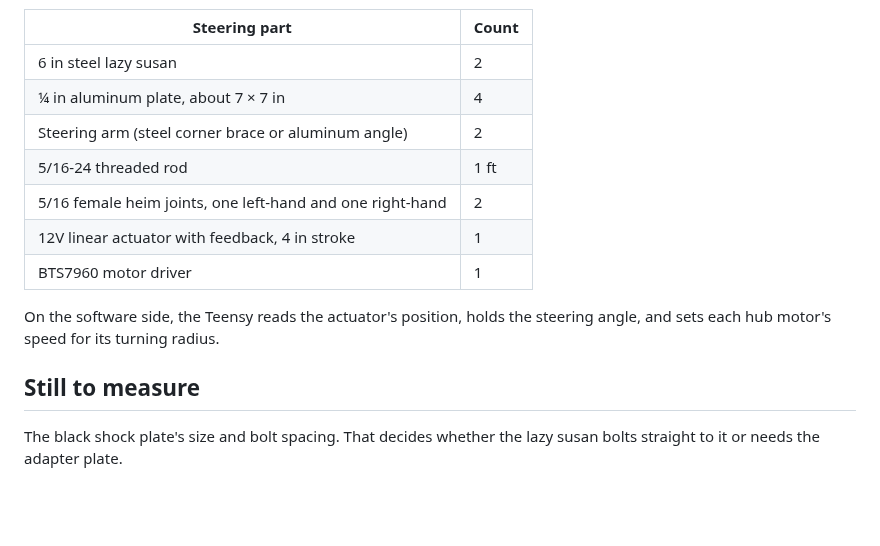
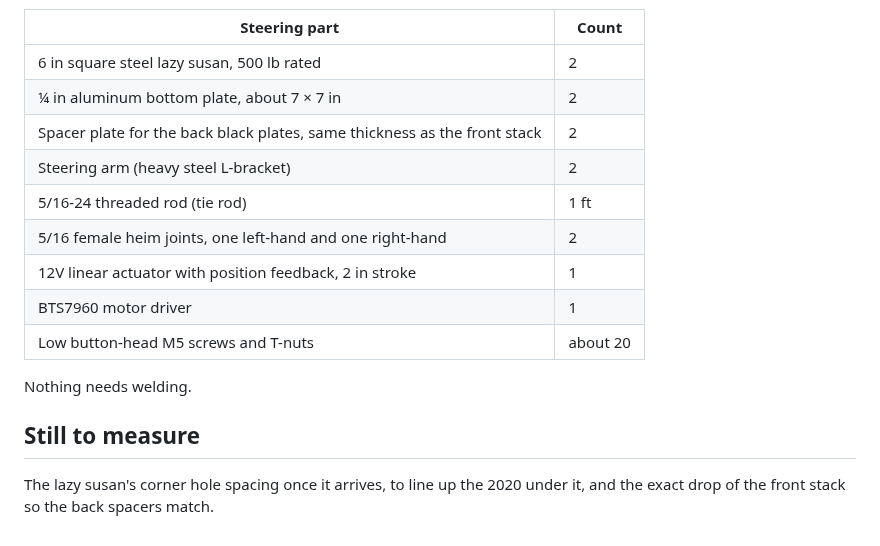
Before and after one commit to nicedreamzapp/CemaniHomesteadRobot, a Markdown page: docs/rebuild-2026/README.md, the part around one of its changes. GitHub-like rendering; blank space fills up the shorter version.

```diff
--- a/docs/rebuild-2026/README.md
+++ b/docs/rebuild-2026/README.md
@@ -49,16 +66,18 @@ The rear corners don't change. Nothing needs welding.
 
 | Steering part | Count |
 |---|---|
-| 6 in steel lazy susan | 2 |
-| ¼ in aluminum plate, about 7 × 7 in | 4 |
-| Steering arm (steel corner brace or aluminum angle) | 2 |
-| 5/16-24 threaded rod | 1 ft |
+| 6 in square steel lazy susan, 500 lb rated | 2 |
+| ¼ in aluminum bottom plate, about 7 × 7 in | 2 |
+| Spacer plate for the back black plates, same thickness as the front stack | 2 |
+| Steering arm (heavy steel L-bracket) | 2 |
+| 5/16-24 threaded rod (tie rod) | 1 ft |
 | 5/16 female heim joints, one left-hand and one right-hand | 2 |
-| 12V linear actuator with feedback, 4 in stroke | 1 |
+| 12V linear actuator with position feedback, 2 in stroke | 1 |
 | BTS7960 motor driver | 1 |
+| Low button-head M5 screws and T-nuts | about 20 |
 
-On the software side, the Teensy reads the actuator's position, holds the steering angle, and sets each hub motor's speed for its turning radius.
+Nothing needs welding.
 
 ## Still to measure
 
-The black shock plate's size and bolt spacing. That decides whether the lazy susan bolts straight to it or needs the adapter plate.
+The lazy susan's corner hole spacing once it arrives, to line up the 2020 under it, and the exact drop of the front stack so the back spacers match.
```
Also changed, not shown: other parts of docs/rebuild-2026/README.md (+20 -3 lines), docs/rebuild-2026/how-it-steers.jpg (added), docs/rebuild-2026/new-frame-steering.png (deleted), docs/rebuild-2026/where-the-lazy-susan-goes.jpg (added).
